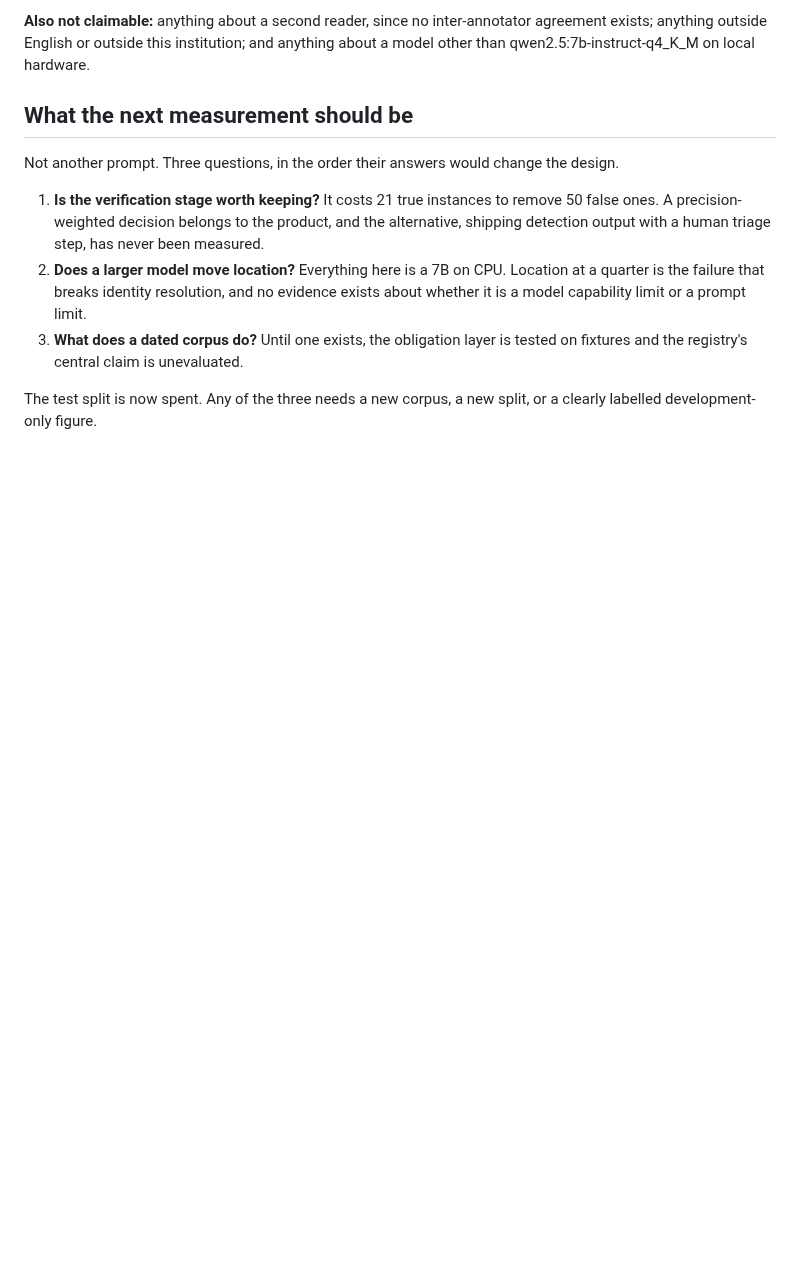
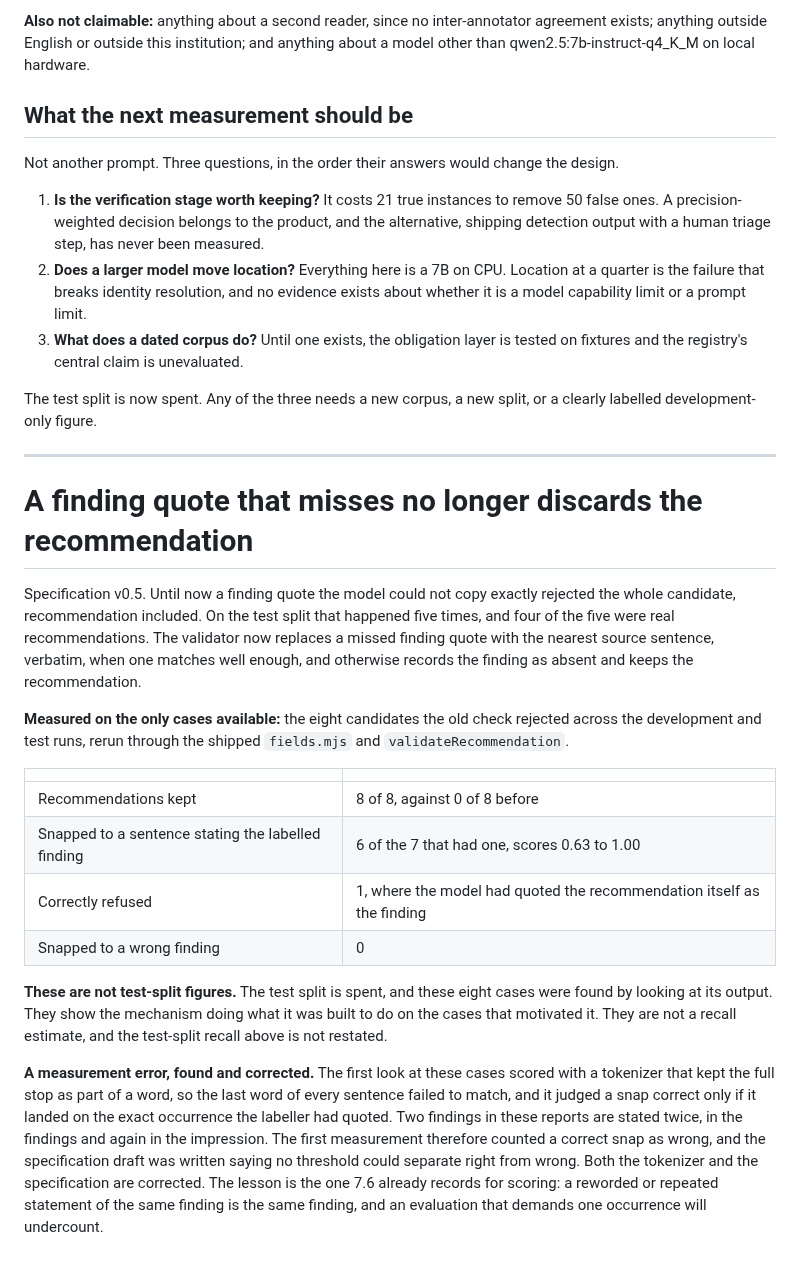
Before and after one commit to sufu786/amanah, a Markdown page: extraction/RESULTS.md, the part around the change. Rendered like a GitHub page; blank space fills up the shorter version.

```diff
--- a/extraction/RESULTS.md
+++ b/extraction/RESULTS.md
@@ -1216,3 +1216,36 @@ Not another prompt. Three questions, in the order their answers would change the
 
 The test split is now spent. Any of the three needs a new corpus, a new split, or a clearly labelled
 development-only figure.
+
+---
+
+# A finding quote that misses no longer discards the recommendation
+
+Specification v0.5. Until now a finding quote the model could not copy exactly rejected the whole
+candidate, recommendation included. On the test split that happened five times, and four of the
+five were real recommendations. The validator now replaces a missed finding quote with the nearest
+source sentence, verbatim, when one matches well enough, and otherwise records the finding as absent
+and keeps the recommendation.
+
+**Measured on the only cases available:** the eight candidates the old check rejected across the
+development and test runs, rerun through the shipped `fields.mjs` and `validateRecommendation`.
+
+| | |
+|---|---|
+| Recommendations kept | 8 of 8, against 0 of 8 before |
+| Snapped to a sentence stating the labelled finding | 6 of the 7 that had one, scores 0.63 to 1.00 |
+| Correctly refused | 1, where the model had quoted the recommendation itself as the finding |
+| Snapped to a wrong finding | 0 |
+
+**These are not test-split figures.** The test split is spent, and these eight cases were found by
+looking at its output. They show the mechanism doing what it was built to do on the cases that
+motivated it. They are not a recall estimate, and the test-split recall above is not restated.
+
+**A measurement error, found and corrected.** The first look at these cases scored with a tokenizer
+that kept the full stop as part of a word, so the last word of every sentence failed to match, and
+it judged a snap correct only if it landed on the exact occurrence the labeller had quoted. Two
+findings in these reports are stated twice, in the findings and again in the impression. The first
+measurement therefore counted a correct snap as wrong, and the specification draft was written
+saying no threshold could separate right from wrong. Both the tokenizer and the specification are
+corrected. The lesson is the one 7.6 already records for scoring: a reworded or repeated statement of
+the same finding is the same finding, and an evaluation that demands one occurrence will undercount.
```
Also changed, not shown: OBLIGATION_SPEC.md (+18 -8 lines).
